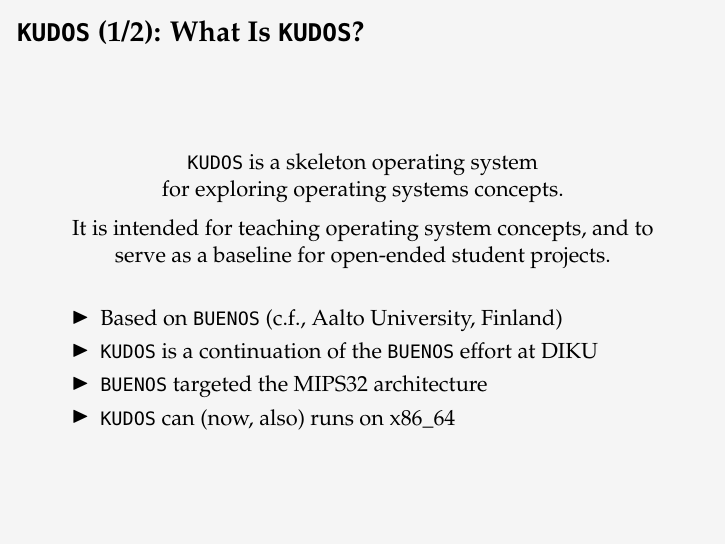
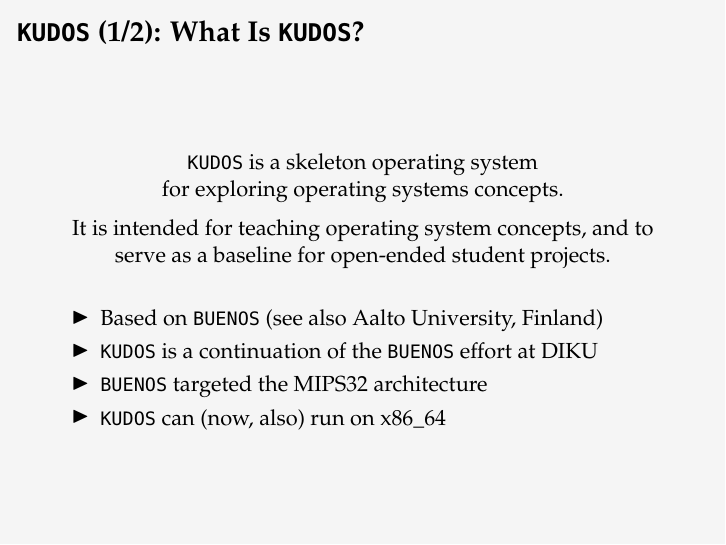
Before and after one commit to oleks/compsys16-tasks-and-kudos, LaTeX slides (slides/master.tex, which reads slides/kudos.tex): page 3 of 12. Compiled offline with pdfLaTeX.

Commit message:
Language issues

```diff
--- a/slides/kudos.tex
+++ b/slides/kudos.tex
@@ -20,13 +20,13 @@
 
 \begin{itemize}
 
-\item Based on \texttt{BUENOS} (c.f., Aalto University, Finland)
+\item Based on \texttt{BUENOS} (see also Aalto University, Finland)
 
 \item \kudos{} is a continuation of the \texttt{BUENOS} effort at DIKU
 
 \item \texttt{BUENOS} targeted the MIPS32 architecture
 
-\item \kudos{} can (now, also) runs on x86\_64
+\item \kudos{} can (now, also) run on x86\_64
 
 \end{itemize}
 
```
